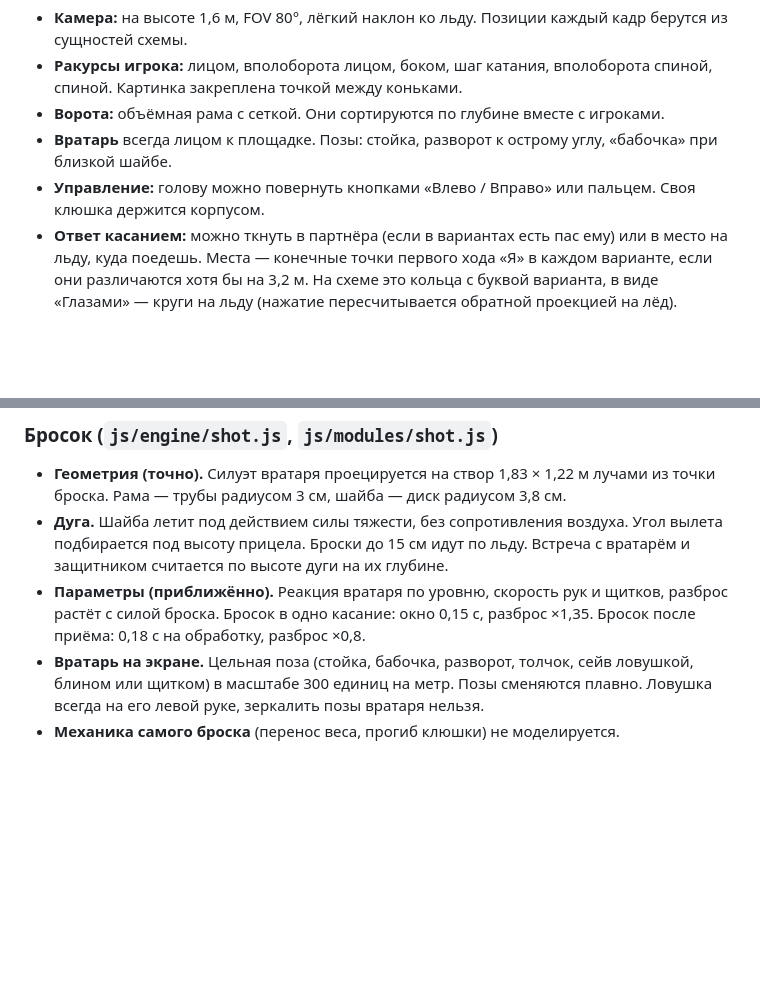
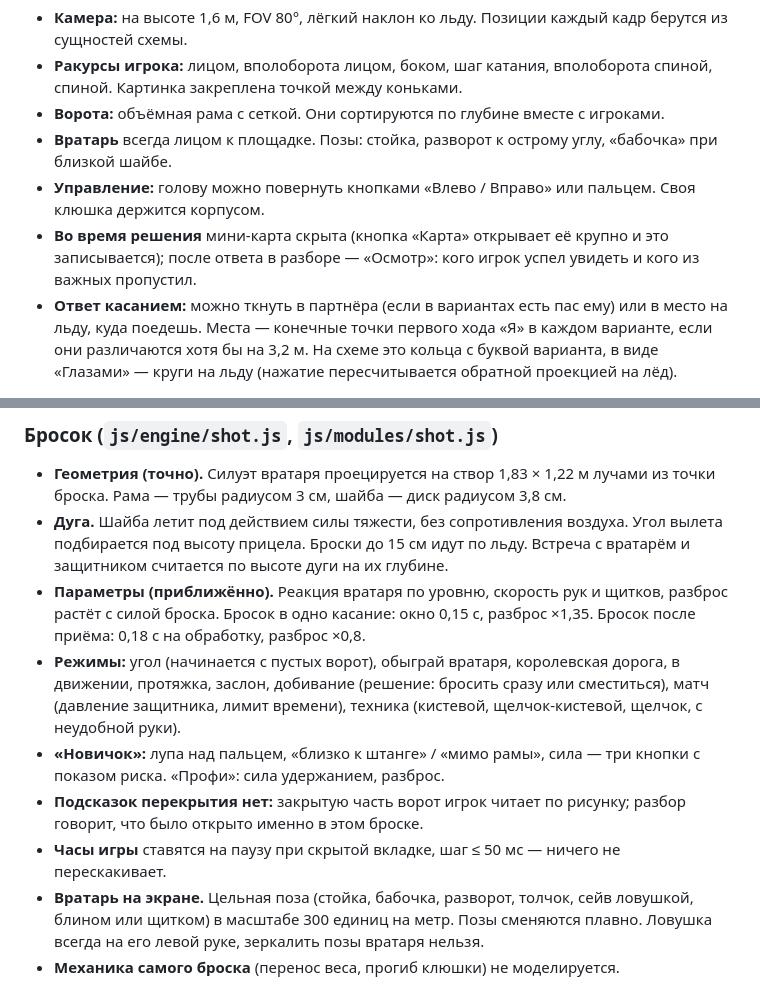
Before and after one commit to annkka3/hockey-iq, a Markdown page: README.md, 2 parts joined by grey strips. Rendered like a GitHub page; blank space fills up the shorter version.

```diff
--- a/README.md
+++ b/README.md
@@ -94,6 +98,7 @@ tests/          автотесты (см. ниже)
 - **Ворота:** объёмная рама с сеткой. Они сортируются по глубине вместе с игроками.
 - **Вратарь** всегда лицом к площадке. Позы: стойка, разворот к острому углу, «бабочка» при близкой шайбе.
 - **Управление:** голову можно повернуть кнопками «Влево / Вправо» или пальцем. Своя клюшка держится корпусом.
+- **Во время решения** мини-карта скрыта (кнопка «Карта» открывает её крупно и это записывается); после ответа в разборе — «Осмотр»: кого игрок успел увидеть и кого из важных пропустил.
 - **Ответ касанием:** можно ткнуть в партнёра (если в вариантах есть пас ему) или в место на льду, куда поедешь. Места — конечные точки первого хода «Я» в каждом варианте, если они различаются хотя бы на 3,2 м. На схеме это кольца с буквой варианта, в виде «Глазами» — круги на льду (нажатие пересчитывается обратной проекцией на лёд).
 
 ### Бросок (`js/engine/shot.js`, `js/modules/shot.js`)
@@ -101,6 +106,10 @@ tests/          автотесты (см. ниже)
 - **Геометрия (точно).** Силуэт вратаря проецируется на створ 1,83 × 1,22 м лучами из точки броска. Рама — трубы радиусом 3 см, шайба — диск радиусом 3,8 см.
 - **Дуга.** Шайба летит под действием силы тяжести, без сопротивления воздуха. Угол вылета подбирается под высоту прицела. Броски до 15 см идут по льду. Встреча с вратарём и защитником считается по высоте дуги на их глубине.
 - **Параметры (приближённо).** Реакция вратаря по уровню, скорость рук и щитков, разброс растёт с силой броска. Бросок в одно касание: окно 0,15 с, разброс ×1,35. Бросок после приёма: 0,18 с на обработку, разброс ×0,8.
+- **Режимы:** угол (начинается с пустых ворот), обыграй вратаря, королевская дорога, в движении, протяжка, заслон, добивание (решение: бросить сразу или сместиться), матч (давление защитника, лимит времени), техника (кистевой, щелчок-кистевой, щелчок, с неудобной руки).
+- **«Новичок»:** лупа над пальцем, «близко к штанге» / «мимо рамы», сила — три кнопки с показом риска. «Профи»: сила удержанием, разброс.
+- **Подсказок перекрытия нет:** закрытую часть ворот игрок читает по рисунку; разбор говорит, что было открыто именно в этом броске.
+- **Часы игры** ставятся на паузу при скрытой вкладке, шаг ≤ 50 мс — ничего не перескакивает.
 - **Вратарь на экране.** Цельная поза (стойка, бабочка, разворот, толчок, сейв ловушкой, блином или щитком) в масштабе 300 единиц на метр. Позы сменяются плавно. Ловушка всегда на его левой руке, зеркалить позы вратаря нельзя.
 - **Механика самого броска** (перенос веса, прогиб клюшки) не моделируется.
 
```
Also changed, not shown: other parts of README.md (+19 -7 lines).
